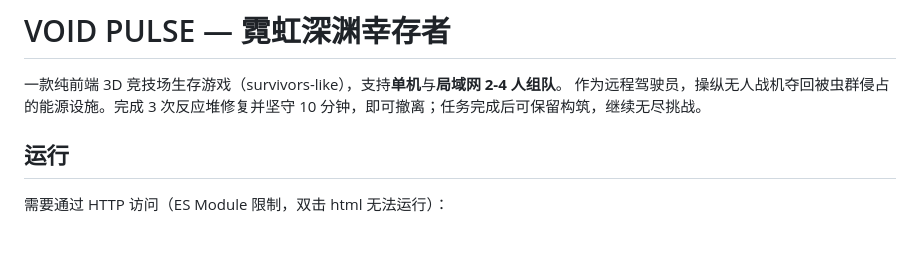
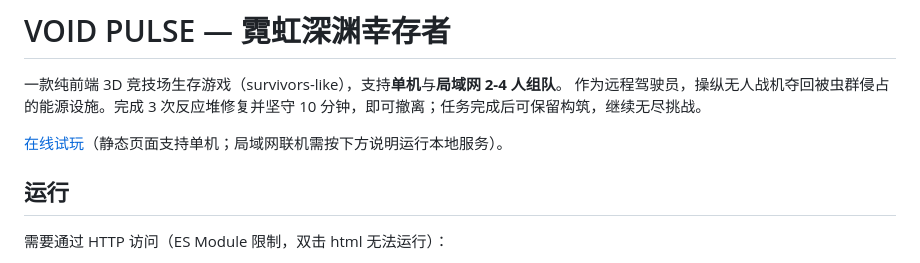
Before and after one commit to GameDev4Funs/void-pulse, a Markdown page: README.md, the part around the change. GitHub-like rendering; blank space fills up the shorter version.

Commit message:
docs: update public game URL after repository transfer

```diff
--- a/README.md
+++ b/README.md
@@ -2,6 +2,8 @@
 
 一款纯前端 3D 竞技场生存游戏（survivors-like），支持**单机**与**局域网 2-4 人组队**。
 作为远程驾驶员，操纵无人战机夺回被虫群侵占的能源设施。完成 3 次反应堆修复并坚守 10 分钟，即可撤离；任务完成后可保留构筑，继续无尽挑战。
+
+[在线试玩](https://gamedev4funs.github.io/void-pulse/)（静态页面支持单机；局域网联机需按下方说明运行本地服务）。
 
 
 ## 运行
```
